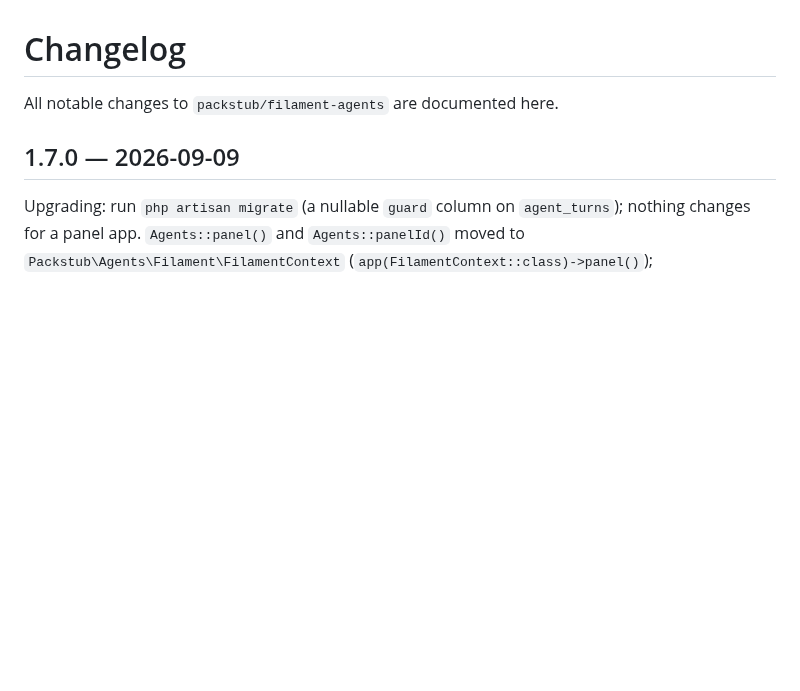
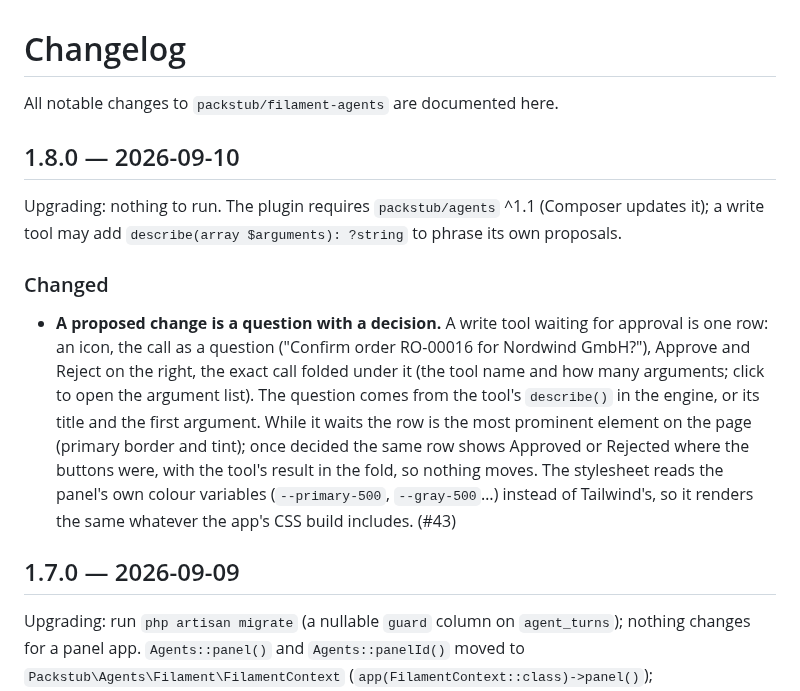
Before and after one commit to packstub/filament-agents, a Markdown page: CHANGELOG.md, the part around the change. Rendered like a GitHub page; blank space fills up the shorter version.

```diff
--- a/CHANGELOG.md
+++ b/CHANGELOG.md
@@ -1,6 +1,14 @@
 # Changelog
 
 All notable changes to `packstub/filament-agents` are documented here.
+
+## 1.8.0 — 2026-09-10
+
+Upgrading: nothing to run. The plugin requires `packstub/agents` ^1.1 (Composer updates it); a write tool may add `describe(array $arguments): ?string` to phrase its own proposals.
+
+### Changed
+
+- **A proposed change is a question with a decision.** A write tool waiting for approval is one row: an icon, the call as a question ("Confirm order RO-00016 for Nordwind GmbH?"), Approve and Reject on the right, the exact call folded under it (the tool name and how many arguments; click to open the argument list). The question comes from the tool's `describe()` in the engine, or its title and the first argument. While it waits the row is the most prominent element on the page (primary border and tint); once decided the same row shows Approved or Rejected where the buttons were, with the tool's result in the fold, so nothing moves. The stylesheet reads the panel's own colour variables (`--primary-500`, `--gray-500`…) instead of Tailwind's, so it renders the same whatever the app's CSS build includes. (#43)
 
 ## 1.7.0 — 2026-09-09
 
```
Also changed, not shown: README.md (+4 -4 lines), docs/assistant.md (+5 -3 lines), docs/images/chat-approval.png, docs/images/chat-table.png, 10 other files.
